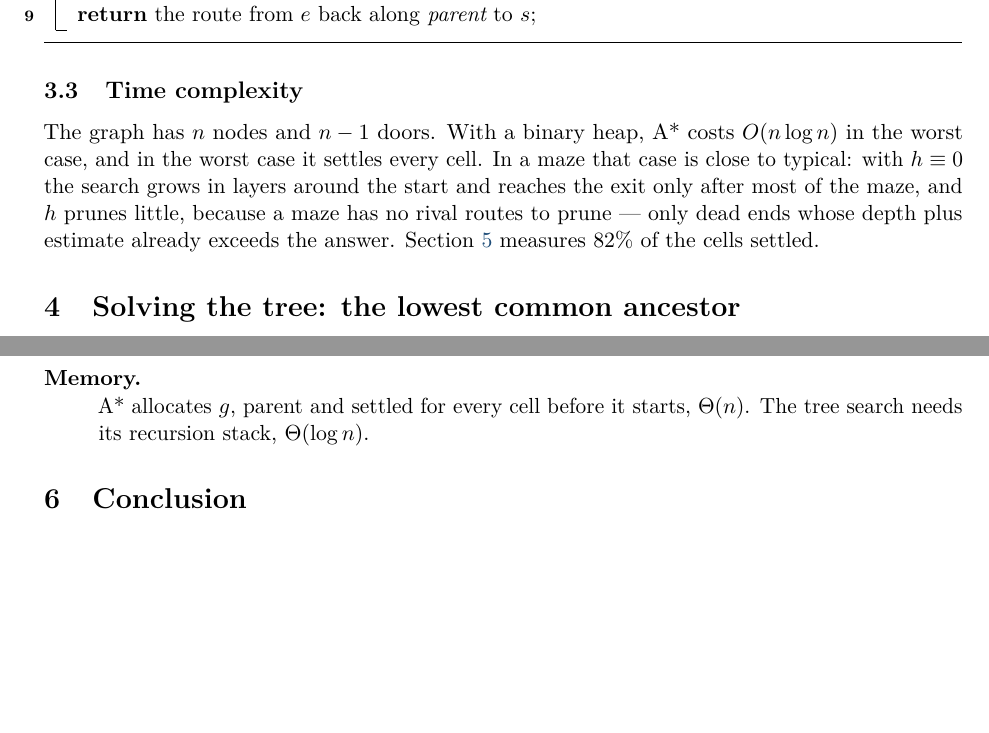
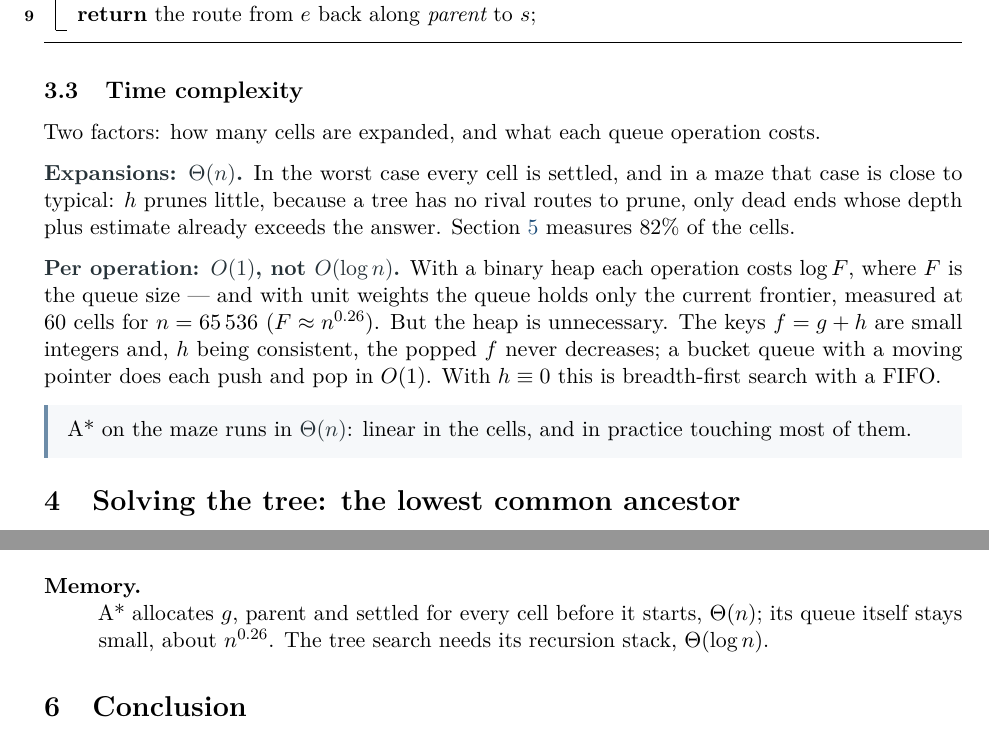
Before and after one commit to Tewf/University-Coursework, a LaTeX paper (Master/M1/S7/AlgorithmicProblemSolving/APP1-maze/report/main.tex, which reads Master/M1/S7/AlgorithmicProblemSolving/APP1-maze/report/sections/03-graph-astar/section.tex, Master/M1/S7/AlgorithmicProblemSolving/APP1-maze/report/sections/05-comparison/section.tex): two parts of pages 5 and 8 of 8, joined at a grey line, cut so that both start at the same text, the shorter picture padded with empty space. Compiled offline with pdfLaTeX.

Commit message:
Tighten A* on the maze from O(n log n) to Theta(n)
The log n came from a binary heap and was never earned. Each heap operation
costs log F, with F the queue size, and with unit weights the queue holds only
the frontier -- sixty cells at n = 65536, growing as n^0.26. That already makes
the observed log look like log log n at every size one can run. The exact
answer is that the heap is unnecessary: f = g + h is a small integer, h is
consistent so popped keys never decrease, and a bucket queue does every
operation in O(1). Breadth-first search with a FIFO is the h = 0 case. The
search is Theta(n), which is also what it does in practice, settling 82% of
the cells. The conclusion and the comparison follow.

```diff
--- a/Master/M1/S7/AlgorithmicProblemSolving/APP1-maze/report/sections/03-graph-astar/section.tex
+++ b/Master/M1/S7/AlgorithmicProblemSolving/APP1-maze/report/sections/03-graph-astar/section.tex
@@ -43,10 +43,22 @@ stops when the exit is settled. Parent pointers give the route back.
 
 \subsection{Time complexity}
 
-The graph has $n$ nodes and $n-1$ doors. With a binary heap, A* costs
-$O(n\log n)$ in the worst case, and in the worst case it settles every cell. In
-a maze that case is close to typical: with $h\equiv0$ the search grows in
-layers around the start and reaches the exit only after most of the maze, and
-$h$ prunes little, because a maze has no rival routes to prune --- only
-dead ends whose depth plus estimate already exceeds the answer. Section~\ref{sec:comparison}
-measures $82\%$ of the cells settled.
+Two factors: how many cells are expanded, and what each queue operation costs.
+
+\keyterm{Expansions: $\Theta(n)$.} In the worst case every cell is settled, and
+in a maze that case is close to typical: $h$ prunes little, because a tree has
+no rival routes to prune, only dead ends whose depth plus estimate already
+exceeds the answer. Section~\ref{sec:comparison} measures $82\%$ of the cells.
+
+\keyterm{Per operation: $O(1)$, not $O(\log n)$.} With a binary heap each
+operation costs $\log F$, where $F$ is the queue size --- and with unit weights
+the queue holds only the current frontier, measured at $60$ cells for
+$n=65\,536$ ($F\approx n^{0.26}$). But the heap is unnecessary. The keys
+$f=g+h$ are small integers and, $h$ being consistent, the popped $f$ never
+decreases; a bucket queue with a moving pointer does each push and pop in
+$O(1)$. With $h\equiv0$ this is breadth-first search with a FIFO.
+
+\begin{keypoint}
+A* on the maze runs in \keyterm{$\Theta(n)$}: linear in the cells, and in
+practice touching most of them.
+\end{keypoint}
--- a/Master/M1/S7/AlgorithmicProblemSolving/APP1-maze/report/sections/05-comparison/section.tex
+++ b/Master/M1/S7/AlgorithmicProblemSolving/APP1-maze/report/sections/05-comparison/section.tex
@@ -45,6 +45,6 @@ The recurrence of Section~\ref{sec:lca} is checked against its one parameter:
     widens with $n$: $\Theta(n^{0.68})$ against $\Theta(n)$. The tree search
     estimates nothing --- it knows where the walls are, having built them.
   \item[Memory.] A* allocates $g$, parent and settled for every cell before it
-    starts, $\Theta(n)$. The tree search needs its recursion stack,
-    $\Theta(\log n)$.
+    starts, $\Theta(n)$; its queue itself stays small, about $n^{0.26}$. The
+    tree search needs its recursion stack, $\Theta(\log n)$.
 \end{description}
```
Also changed, not shown: Master/M1/S7/AlgorithmicProblemSolving/APP1-maze/report/sections/06-conclusion/section.tex (+1 -1 lines), Master/M1/S7/AlgorithmicProblemSolving/APP1-maze/report/main.pdf.
